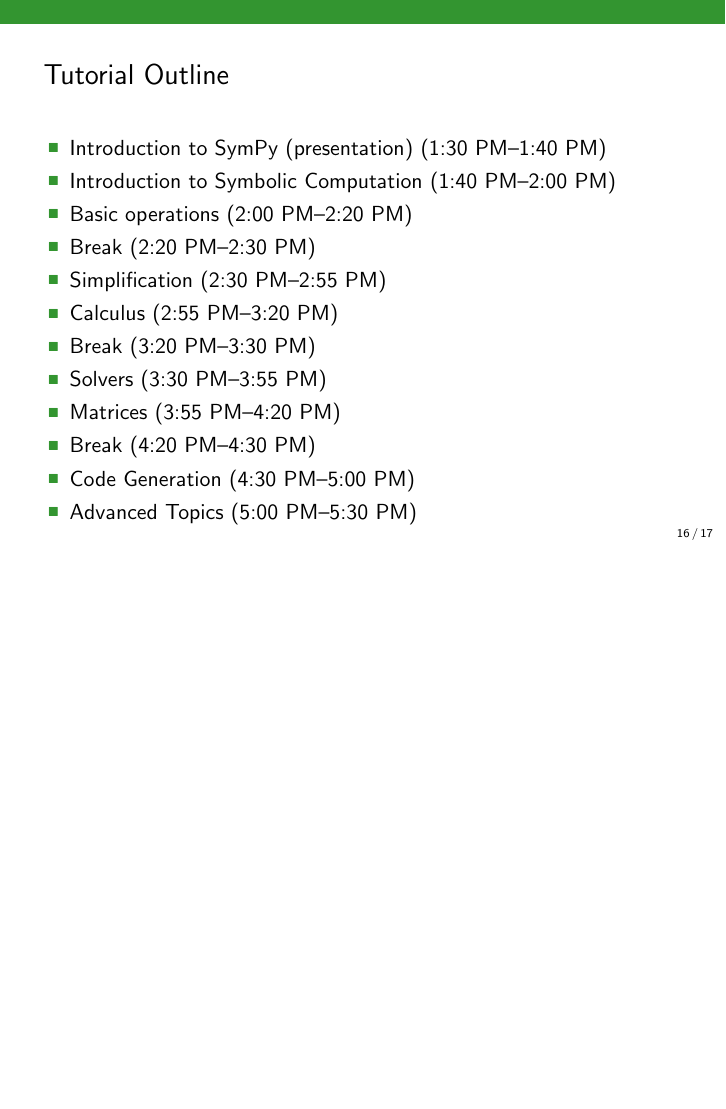
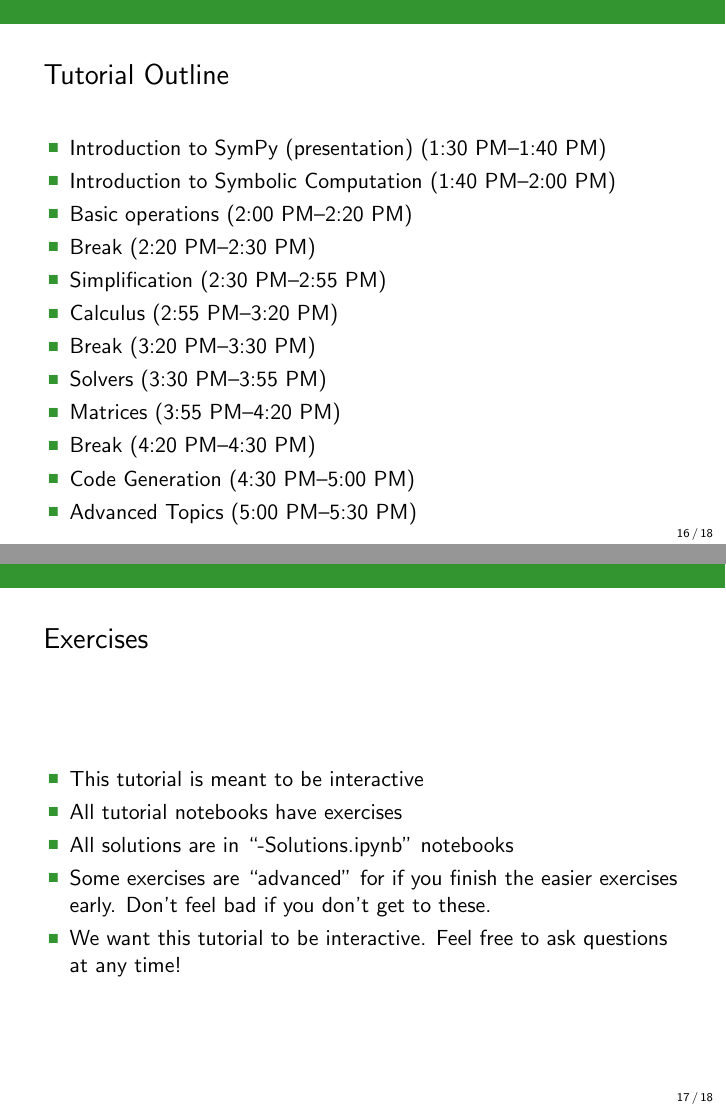
Before and after one commit to sympy/scipy-2023-tutorial, LaTeX slides (slides/intro.tex): page 16 of 17 before the commit and pages 16 and 17 of 18 after it, the two joined at a grey line, the shorter picture padded with empty space. Compiled offline with pdfLaTeX.

Commit message:
Add a slide about the exercises

```diff
--- a/slides/intro.tex
+++ b/slides/intro.tex
@@ -371,6 +371,19 @@
   \end{block}
 \end{frame}
 
+\begin{frame}{Exercises}
+  \begin{block}{}
+    \begin{itemize}
+    \item This tutorial is meant to be interactive
+    \item All tutorial notebooks have exercises
+    \item All solutions are in ``-Solutions.ipynb'' notebooks
+    \item Some exercises are ``advanced'' for if you finish the easier
+      exercises early. Don't feel bad if you don't get to these.
+    \item We want this tutorial to be interactive. Feel free to ask
+      questions at any time!
+    \end{itemize}
+  \end{block}
+\end{frame}
 \begin{frame}
 \Huge Let's begin!
 \end{frame}
```
